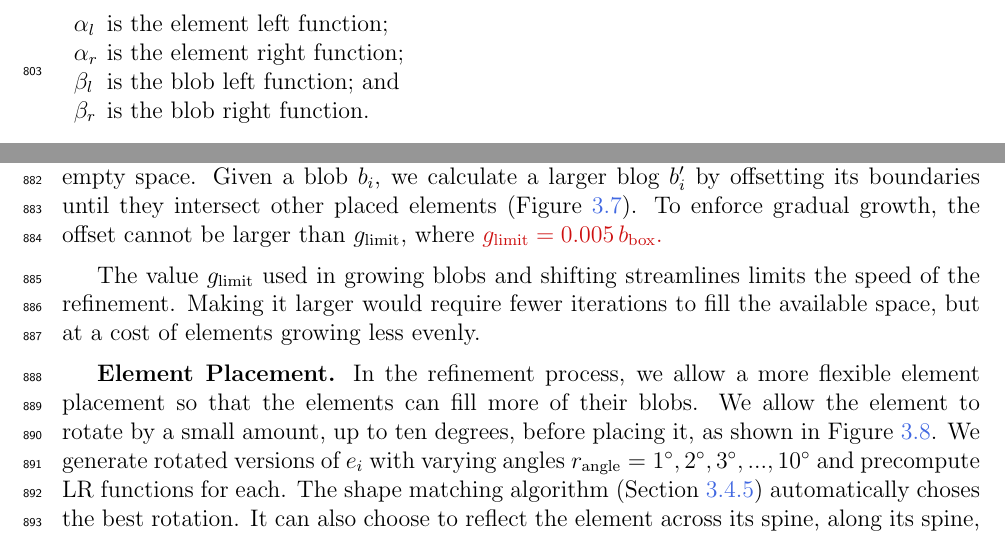
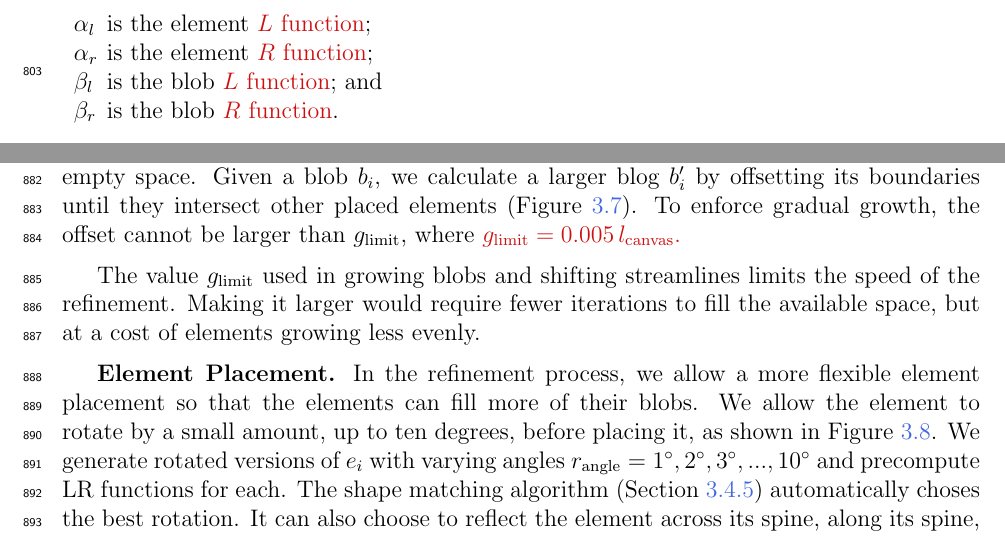
Before and after one commit to azer89/UWaterloo_PhD_Thesis, a LaTeX thesis (thesis.tex, which reads 03_flowpak.tex): two parts of pages 55 and 58 of 170, joined at a grey line, cut so that both start at the same text. Compiled offline with pdfLaTeX.

Commit message:
Update 03_flowpak.tex

```diff
--- a/03_flowpak.tex
+++ b/03_flowpak.tex
@@ -423,10 +423,10 @@ to place in the blob by finding the element that minimizes a sum of least square
 where
 %\vspace*{-4pt}
 \begin{conditions}
-\alpha_{l}\enspace & the element left function;\\
-\alpha_{r} &  the element right function; \\
-\beta_{l}  &  the blob left function; and \\
-\beta_{r}  &  the blob right function.
+\alpha_{l}\enspace & the element \nnewtext{$L$ function};\\
+\alpha_{r} &  the element \nnewtext{$R$ function}; \\
+\beta_{l}  &  the blob \nnewtext{$L$ function}; and \\
+\beta_{r}  &  the blob \nnewtext{$R$ function}.
 \end{conditions}
 %\vspace{-4pt}
 
@@ -640,7 +640,7 @@ claim empty space.
 Given a blob $b_{i}$, we calculate a larger blog $b'_{i}$
 by offsetting its boundaries until they intersect other placed elements (Figure~\ref{stretch_ornament}).
 To enforce gradual growth, the offset cannot be larger than $g_\mathrm{limit}$, where
-\nnewtext{$g_\mathrm{limit}=0.005\,b_\mathrm{box}$.}
+\nnewtext{$g_\mathrm{limit}=0.005\,l_\mathrm{canvas}$.}
 
 The value $g_\mathrm{limit}$ used in growing blobs and shifting streamlines limits the speed of
 the refinement.  Making it larger would require fewer iterations to fill the available space,
```
Also changed, not shown: 03_flowpak.tex (10 more changed lines).
